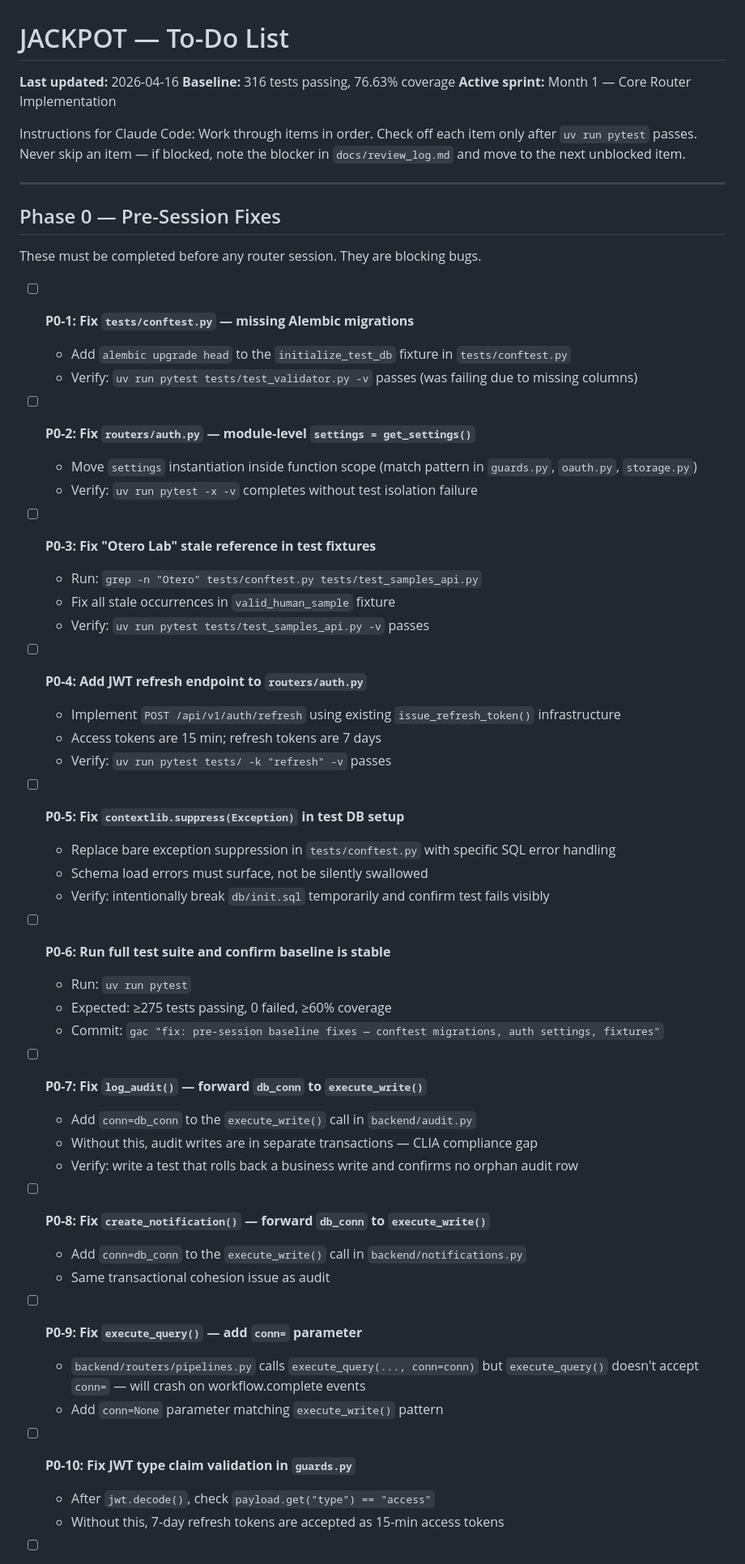
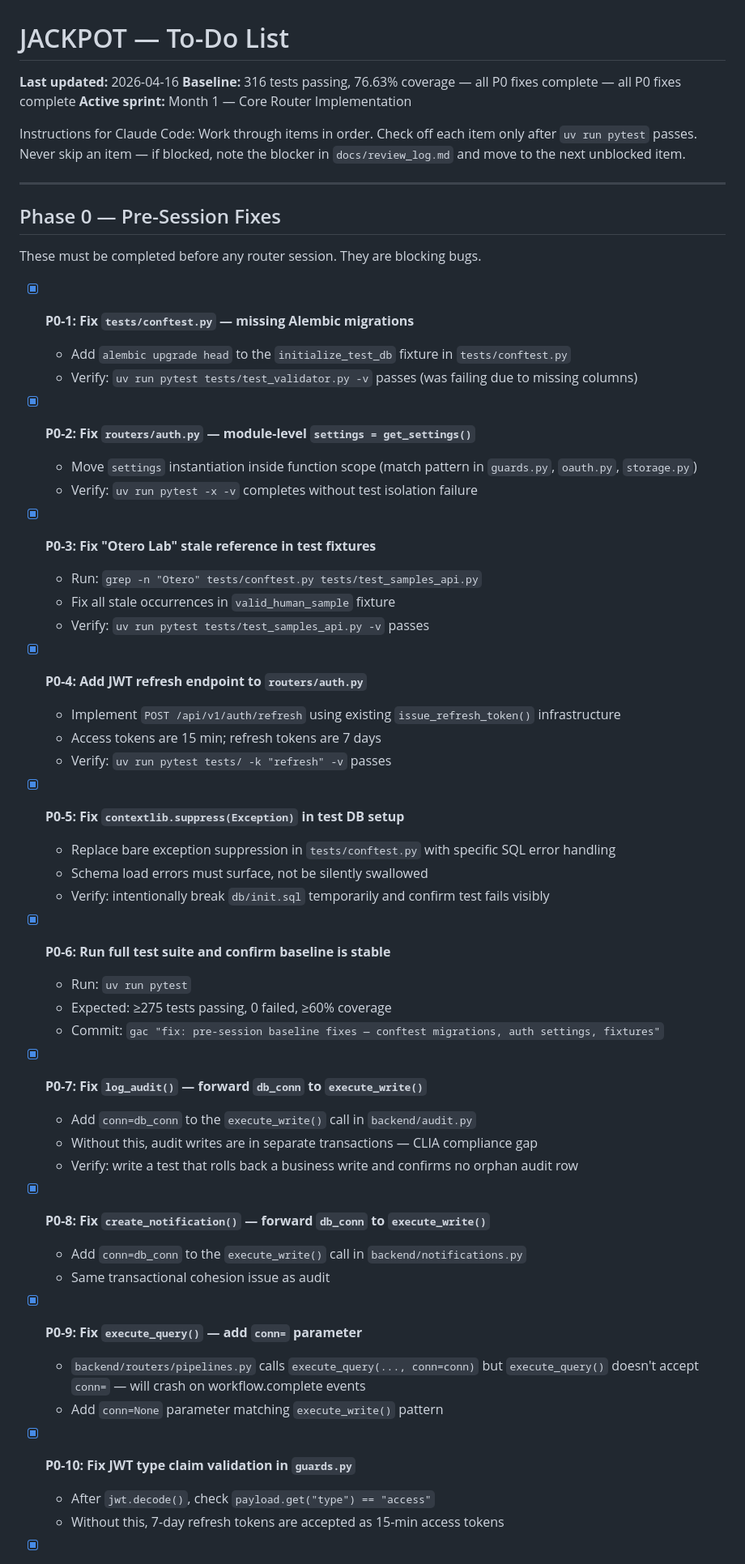
Before and after one commit to Midnight-Oil-Innovation/jackpot, a Markdown page: todo.md, the part around one of its changes. Shown at 81% size. Rendered like a GitHub page.

Commit message:
chore: mark all P0 items complete, update baseline to 316/76.63%, fix stale alembic command

```diff
--- a/todo.md
+++ b/todo.md
@@ -1,7 +1,7 @@
 # JACKPOT — To-Do List
 
 **Last updated:** 2026-04-16
-**Baseline:** 316 tests passing, 76.63% coverage
+**Baseline:** 316 tests passing, 76.63% coverage — all P0 fixes complete — all P0 fixes complete
 **Active sprint:** Month 1 — Core Router Implementation
 
 Instructions for Claude Code: Work through items in order. Check off each item
@@ -14,49 +14,49 @@ blocker in `docs/review_log.md` and move to the next unblocked item.
 
 These must be completed before any router session. They are blocking bugs.
 
-- [ ] **P0-1: Fix `tests/conftest.py` — missing Alembic migrations**
+- [x] **P0-1: Fix `tests/conftest.py` — missing Alembic migrations**
   - Add `alembic upgrade head` to the `initialize_test_db` fixture in `tests/conftest.py`
   - Verify: `uv run pytest tests/test_validator.py -v` passes (was failing due to missing columns)
 
-- [ ] **P0-2: Fix `routers/auth.py` — module-level `settings = get_settings()`**
+- [x] **P0-2: Fix `routers/auth.py` — module-level `settings = get_settings()`**
   - Move `settings` instantiation inside function scope (match pattern in `guards.py`, `oauth.py`, `storage.py`)
   - Verify: `uv run pytest -x -v` completes without test isolation failure
 
-- [ ] **P0-3: Fix "Otero Lab" stale reference in test fixtures**
+- [x] **P0-3: Fix "Otero Lab" stale reference in test fixtures**
   - Run: `grep -n "Otero" tests/conftest.py tests/test_samples_api.py`
   - Fix all stale occurrences in `valid_human_sample` fixture
   - Verify: `uv run pytest tests/test_samples_api.py -v` passes
 
-- [ ] **P0-4: Add JWT refresh endpoint to `routers/auth.py`**
+- [x] **P0-4: Add JWT refresh endpoint to `routers/auth.py`**
   - Implement `POST /api/v1/auth/refresh` using existing `issue_refresh_token()` infrastructure
   - Access tokens are 15 min; refresh tokens are 7 days
   - Verify: `uv run pytest tests/ -k "refresh" -v` passes
 
-- [ ] **P0-5: Fix `contextlib.suppress(Exception)` in test DB setup**
+- [x] **P0-5: Fix `contextlib.suppress(Exception)` in test DB setup**
   - Replace bare exception suppression in `tests/conftest.py` with specific SQL error handling
   - Schema load errors must surface, not be silently swallowed
   - Verify: intentionally break `db/init.sql` temporarily and confirm test fails visibly
 
-- [ ] **P0-6: Run full test suite and confirm baseline is stable**
+- [x] **P0-6: Run full test suite and confirm baseline is stable**
   - Run: `uv run pytest`
   - Expected: ≥275 tests passing, 0 failed, ≥60% coverage
   - Commit: `gac "fix: pre-session baseline fixes — conftest migrations, auth settings, fixtures"`
 
-- [ ] **P0-7: Fix `log_audit()` — forward `db_conn` to `execute_write()`**
+- [x] **P0-7: Fix `log_audit()` — forward `db_conn` to `execute_write()`**
   - Add `conn=db_conn` to the `execute_write()` call in `backend/audit.py`
   - Without this, audit writes are in separate transactions — CLIA compliance gap
   - Verify: write a test that rolls back a business write and confirms no orphan audit row
 
-- [ ] **P0-8: Fix `create_notification()` — forward `db_conn` to `execute_write()`**
+- [x] **P0-8: Fix `create_notification()` — forward `db_conn` to `execute_write()`**
   - Add `conn=db_conn` to the `execute_write()` call in `backend/notifications.py`
   - Same transactional cohesion issue as audit
 
-- [ ] **P0-9: Fix `execute_query()` — add `conn=` parameter**
+- [x] **P0-9: Fix `execute_query()` — add `conn=` parameter**
   - `backend/routers/pipelines.py` calls `execute_query(..., conn=conn)` but
     `execute_query()` doesn't accept `conn=` — will crash on workflow.complete events
   - Add `conn=None` parameter matching `execute_write()` pattern
 
-- [ ] **P0-10: Fix JWT type claim validation in `guards.py`**
+- [x] **P0-10: Fix JWT type claim validation in `guards.py`**
   - After `jwt.decode()`, check `payload.get("type") == "access"`
   - Without this, 7-day refresh tokens are accepted as 15-min access tokens
 
```
Also changed, not shown: other parts of todo.md (+4 -4 lines), docs/CLAUDE.md (+3 -3 lines).
